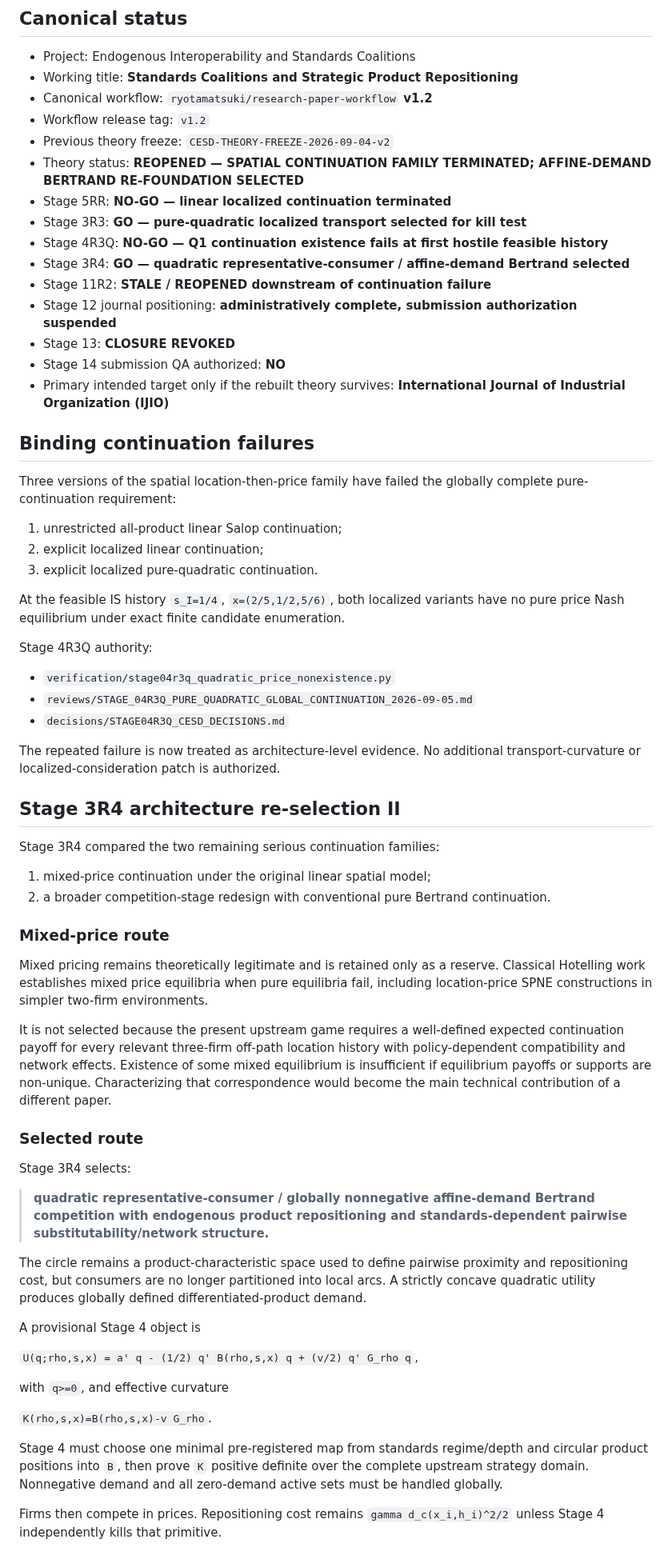
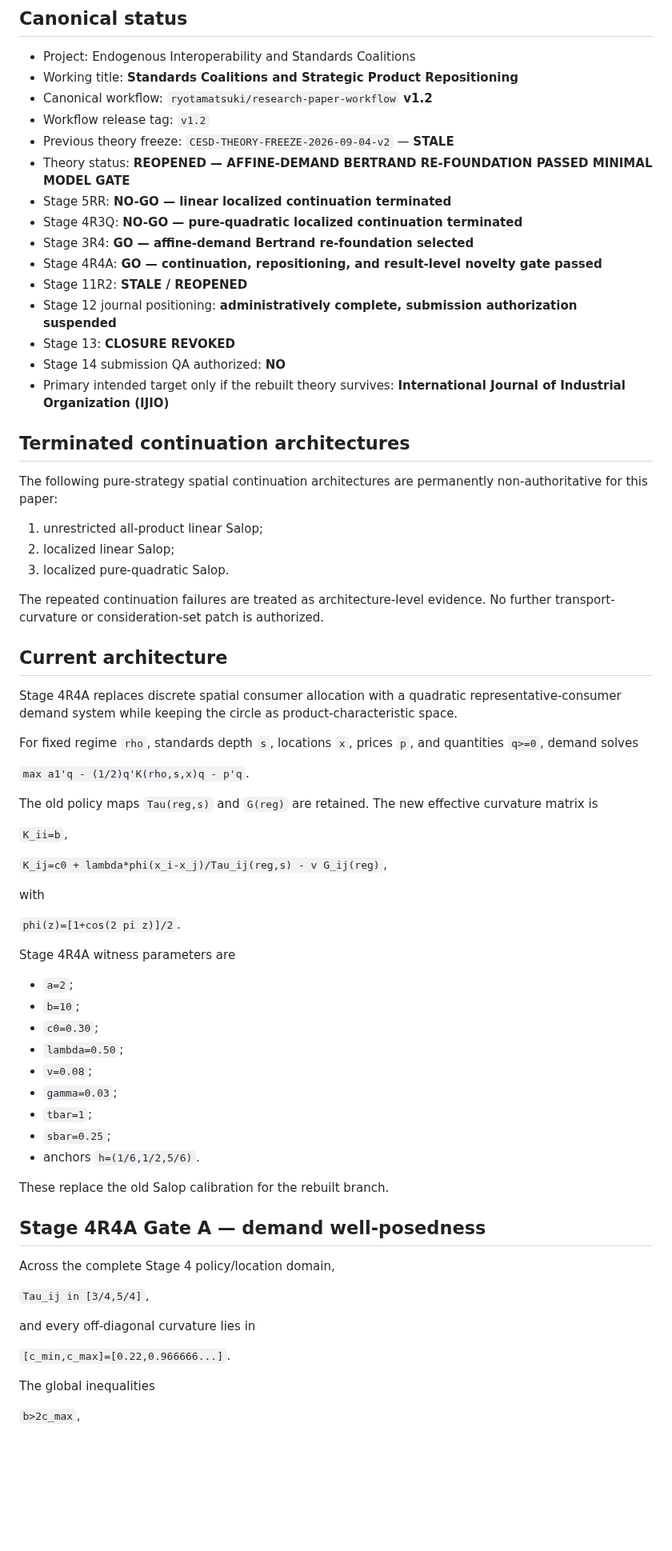
Before and after one commit to ryotamatsuki/endogenous-interoperability-standards-coalitions, a Markdown page: PROJECT_STATE.md, the part around one of its changes. Shown at 80% size. Rendered like a GitHub page; blank space fills up the shorter version.

Commit message:
Advance project state through Stage 4R4A

```diff
--- a/PROJECT_STATE.md
+++ b/PROJECT_STATE.md
@@ -8,66 +8,71 @@ Last updated: 2026-09-05
 - Working title: **Standards Coalitions and Strategic Product Repositioning**
 - Canonical workflow: `ryotamatsuki/research-paper-workflow` **v1.2**
 - Workflow release tag: `v1.2`
-- Previous theory freeze: `CESD-THEORY-FREEZE-2026-09-04-v2`
-- Theory status: **REOPENED — SPATIAL CONTINUATION FAMILY TERMINATED; AFFINE-DEMAND BERTRAND RE-FOUNDATION SELECTED**
+- Previous theory freeze: `CESD-THEORY-FREEZE-2026-09-04-v2` — **STALE**
+- Theory status: **REOPENED — AFFINE-DEMAND BERTRAND RE-FOUNDATION PASSED MINIMAL MODEL GATE**
 - Stage 5RR: **NO-GO — linear localized continuation terminated**
-- Stage 3R3: **GO — pure-quadratic localized transport selected for kill test**
-- Stage 4R3Q: **NO-GO — Q1 continuation existence fails at first hostile feasible history**
-- Stage 3R4: **GO — quadratic representative-consumer / affine-demand Bertrand selected**
-- Stage 11R2: **STALE / REOPENED downstream of continuation failure**
+- Stage 4R3Q: **NO-GO — pure-quadratic localized continuation terminated**
+- Stage 3R4: **GO — affine-demand Bertrand re-foundation selected**
+- Stage 4R4A: **GO — continuation, repositioning, and result-level novelty gate passed**
+- Stage 11R2: **STALE / REOPENED**
 - Stage 12 journal positioning: **administratively complete, submission authorization suspended**
 - Stage 13: **CLOSURE REVOKED**
 - Stage 14 submission QA authorized: **NO**
 - Primary intended target only if the rebuilt theory survives: **International Journal of Industrial Organization (IJIO)**
 
-## Binding continuation failures
+## Terminated continuation architectures
 
-Three versions of the spatial location-then-price family have failed the globally complete pure-continuation requirement:
+The following pure-strategy spatial continuation architectures are permanently non-authoritative for this paper:
 
-1. unrestricted all-product linear Salop continuation;
-2. explicit localized linear continuation;
-3. explicit localized pure-quadratic continuation.
+1. unrestricted all-product linear Salop;
+2. localized linear Salop;
+3. localized pure-quadratic Salop.
 
-At the feasible IS history `s_I=1/4`, `x=(2/5,1/2,5/6)`, both localized variants have no pure price Nash equilibrium under exact finite candidate enumeration.
+The repeated continuation failures are treated as architecture-level evidence. No further transport-curvature or consideration-set patch is authorized.
 
-Stage 4R3Q authority:
+## Current architecture
 
-- `verification/stage04r3q_quadratic_price_nonexistence.py`
-- `reviews/STAGE_04R3Q_PURE_QUADRATIC_GLOBAL_CONTINUATION_2026-09-05.md`
-- `decisions/STAGE04R3Q_CESD_DECISIONS.md`
+Stage 4R4A replaces discrete spatial consumer allocation with a quadratic representative-consumer demand system while keeping the circle as product-characteristic space.
 
-The repeated failure is now treated as architecture-level evidence. No additional transport-curvature or localized-consideration patch is authorized.
+For fixed regime `rho`, standards depth `s`, locations `x`, prices `p`, and quantities `q>=0`, demand solves
 
-## Stage 3R4 architecture re-selection II
+`max a1'q - (1/2)q'K(rho,s,x)q - p'q`.
 
-Stage 3R4 compared the two remaining serious continuation families:
+The old policy maps `Tau(reg,s)` and `G(reg)` are retained. The new effective curvature matrix is
 
-1. mixed-price continuation under the original linear spatial model;
-2. a broader competition-stage redesign with conventional pure Bertrand continuation.
+`K_ii=b`,
 
-### Mixed-price route
+`K_ij=c0 + lambda*phi(x_i-x_j)/Tau_ij(reg,s) - v G_ij(reg)`,
 
-Mixed pricing remains theoretically legitimate and is retained only as a reserve. Classical Hotelling work establishes mixed price equilibria when pure equilibria fail, including location-price SPNE constructions in simpler two-firm environments.
+with
 
-It is not selected because the present upstream game requires a well-defined expected continuation payoff for every relevant three-firm off-path location history with policy-dependent compatibility and network effects. Existence of some mixed equilibrium is insufficient if equilibrium payoffs or supports are non-unique. Characterizing that correspondence would become the main technical contribution of a different paper.
+`phi(z)=[1+cos(2 pi z)]/2`.
 
-### Selected route
+Stage 4R4A witness parameters are
 
-Stage 3R4 selects:
+- `a=2`;
+- `b=10`;
+- `c0=0.30`;
+- `lambda=0.50`;
+- `v=0.08`;
+- `gamma=0.03`;
+- `tbar=1`;
+- `sbar=0.25`;
+- anchors `h=(1/6,1/2,5/6)`.
 
-> **quadratic representative-consumer / globally nonnegative affine-demand Bertrand competition with endogenous product repositioning and standards-dependent pairwise substitutability/network structure.**
+These replace the old Salop calibration for the rebuilt branch.
 
-The circle remains a product-characteristic space used to define pairwise proximity and repositioning cost, but consumers are no longer partitioned into local arcs. A strictly concave quadratic utility produces globally defined differentiated-product demand.
+## Stage 4R4A Gate A — demand well-posedness
 
-A provisional Stage 4 object is
+Across the complete Stage 4 policy/location domain,
 
-`U(q;rho,s,x) = a' q - (1/2) q' B(rho,s,x) q + (v/2) q' G_rho q`,
+`Tau_ij in [3/4,5/4]`,
 
-with `q>=0`, and effective curvature
+and every off-diagonal curvature lies in
 
-`K(rho,s,x)=B(rho,s,x)-v G_rho`.
+`[c_min,c_max]=[0.22,0.966666...]`.
 
-Stage 4 must choose one minimal pre-registered map from standards regime/depth and circular product positions into `B`, then prove `K` positive definite over the complete upstream strategy domain. Nonnegative demand and all zero-demand active sets must be handled globally.
+The global inequalities
 
-Firms then compete in prices. Repositioning cost remains `gamma d_c(x_i,h_i)^2/2` unless Stage 4 independently kills that primitive.
+`b>2c_max`,
 
```
Also changed, not shown: other parts of PROJECT_STATE.md (+89 -27 lines).
